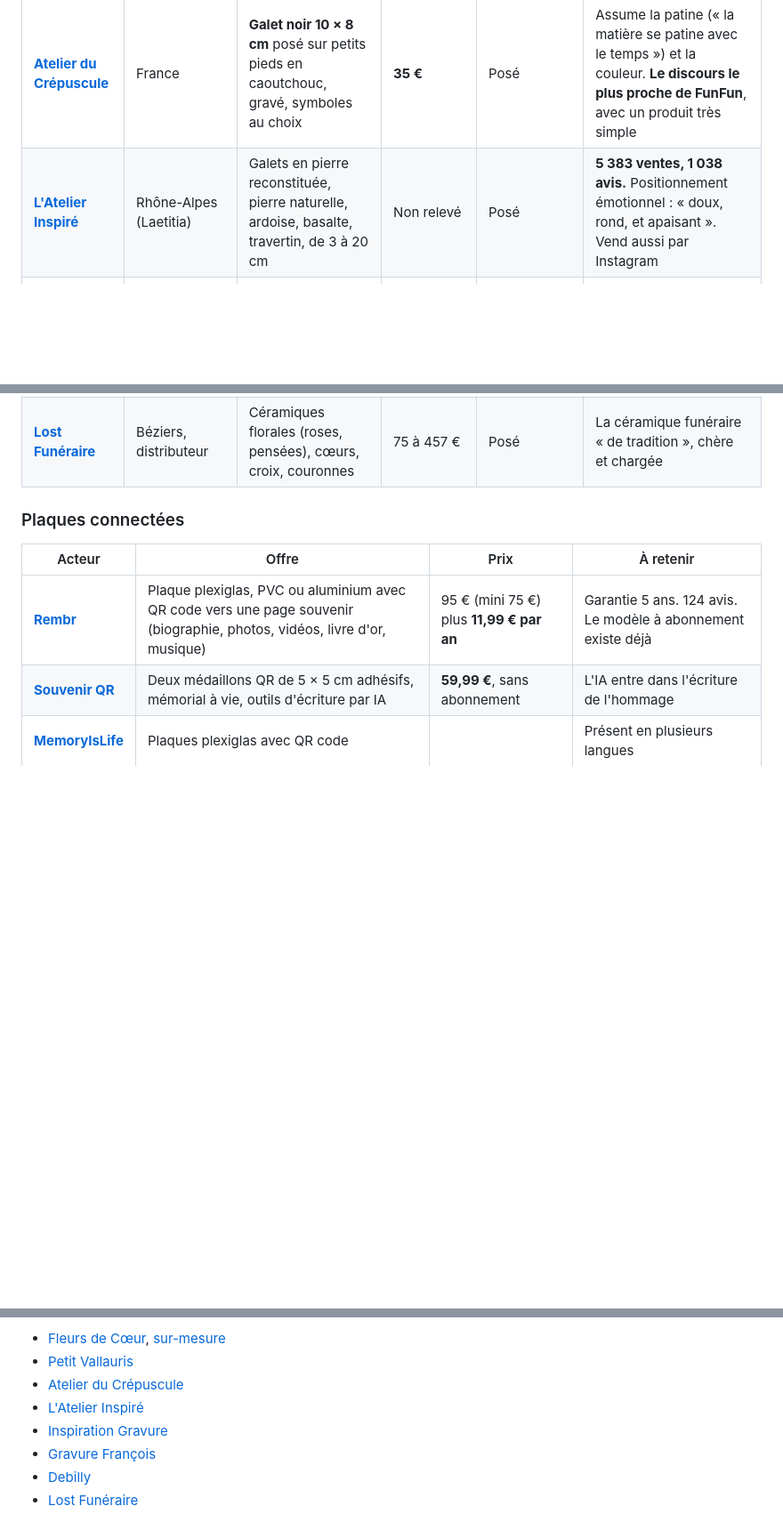
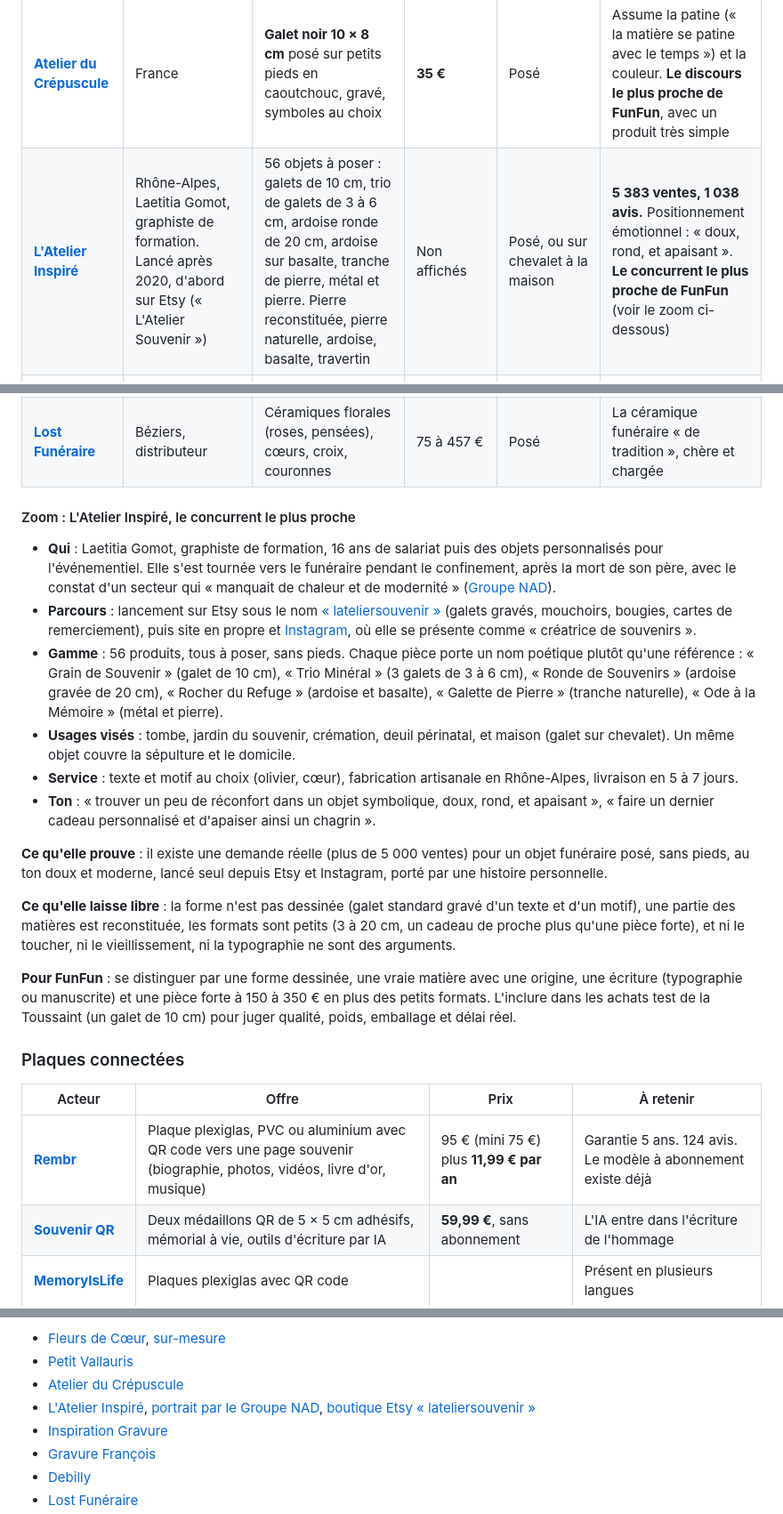
Before and after one commit to peobe-alt/FunFun, a Markdown page: docs/03-veille-concurrentielle-plaques-a-poser.md, 3 parts joined by grey strips. Shown at 89% size. Drawn GitHub-style; blank space fills up the shorter version.

Commit message:
Veille plaques à poser : fiche détaillée de L'Atelier Inspiré
Co-Authored-By: Claude Opus 5.5 <noreply@anthropic.com>
Claude-Session: https://claude.ai/code/session_01Re5WT9Z8dR3yFBirWtLhcr

```diff
--- a/docs/03-veille-concurrentielle-plaques-a-poser.md
+++ b/docs/03-veille-concurrentielle-plaques-a-poser.md
@@ -82,11 +82,26 @@ La **plaque à poser** est la plaque d'hommage offerte par un proche (« À notr
 | **[Fleurs de Cœur](https://www.fleursdecoeur.fr/)** | Atelier en Alsace | **Inox 316L et fleurs en céramique** cuite à plus de 1 250 °C, modelées à la main, 14 coloris. Cœurs, champs de fleurs, soliflores | 119 à 299 € (soliflores dès 49 €) | Posé sur le monument ou adhésif sans perçage | **Le concurrent le plus proche en prix et en intention** (« une autre approche de la plaque funéraire »). 4,9/5 sur 106 avis. Sur-mesure jusqu'à 10 semaines. Reste dans le registre floral |
 | **[Petit Vallauris](https://petitvallauris.fr/202-plaque-funeraire-et-mortuaire-en-ceramique-avec-gravure-personnalisee)** | Var, atelier de 51 ans | Céramique émaillée peinte main : lavande, anges, dauphins, montagnes. 12 × 12 à 20 × 33 cm | 32 à 145 € | Support céramique, adhésif, vis | Artisanal mais iconographie provençale traditionnelle. 10 à 20 jours |
 | **[Atelier du Crépuscule](https://www.atelierducrepuscule.fr/product-page/collection-galet-personnalis%C3%A9)** | France | **Galet noir 10 × 8 cm** posé sur petits pieds en caoutchouc, gravé, symboles au choix | **35 €** | Posé | Assume la patine (« la matière se patine avec le temps ») et la couleur. **Le discours le plus proche de FunFun**, avec un produit très simple |
-| **[L'Atelier Inspiré](https://www.latelierinspire.fr/)** | Rhône-Alpes (Laetitia) | Galets en pierre reconstituée, pierre naturelle, ardoise, basalte, travertin, de 3 à 20 cm | Non relevé | Posé | **5 383 ventes, 1 038 avis.** Positionnement émotionnel : « doux, rond, et apaisant ». Vend aussi par Instagram |
+| **[L'Atelier Inspiré](https://www.latelierinspire.fr/)** | Rhône-Alpes, Laetitia Gomot, graphiste de formation. Lancé après 2020, d'abord sur Etsy (« L'Atelier Souvenir ») | 56 objets à poser : galets de 10 cm, trio de galets de 3 à 6 cm, ardoise ronde de 20 cm, ardoise sur basalte, tranche de pierre, métal et pierre. Pierre reconstituée, pierre naturelle, ardoise, basalte, travertin | Non affichés | Posé, ou sur chevalet à la maison | **5 383 ventes, 1 038 avis.** Positionnement émotionnel : « doux, rond, et apaisant ». **Le concurrent le plus proche de FunFun** (voir le zoom ci-dessous) |
 | **[Inspiration Gravure](https://inspirationgravure.com/funeraire/)** | Deux-Sèvres | Galets de Dordogne, ardoise, lauze violette | Galets 30 à 60 €, ardoise 60 à 150 € | Posé | Distribué aussi par une agence de pompes funèbres locale : **l'artisan peut entrer par le réseau** |
 | **[Gravure François](https://www.latelierdefrancois.fr/creation-galet-funeraire-w1.html)** | Bordeaux, graveur depuis 1962 | Galets naturels gravés, gravure en relief | Sur devis | Posé | Le galet entre dans l'offre des graveurs traditionnels |
 | **[Debilly](https://www.debilly-sculpture.com/galets/)** | Villefranche-sur-Saône, sculpteur | Galets sculptés en pierre dorée ou marbre, bas-reliefs (fougère, hérisson, chouette) | Sur devis | Posé | **Le seul vrai galet d'auteur relevé, mais la production est à l'arrêt** : le sculpteur indique ne plus pouvoir en faire. Demande non servie |
 | **[Lost Funéraire](https://boutique-lost-funeraire.com/categorie-produit/ceramiques/)** | Béziers, distributeur | Céramiques florales (roses, pensées), cœurs, croix, couronnes | 75 à 457 € | Posé | La céramique funéraire « de tradition », chère et chargée |
+
+#### Zoom : L'Atelier Inspiré, le concurrent le plus proche
+
+- **Qui** : Laetitia Gomot, graphiste de formation, 16 ans de salariat puis des objets personnalisés pour l'événementiel. Elle s'est tournée vers le funéraire pendant le confinement, après la mort de son père, avec le constat d'un secteur qui « manquait de chaleur et de modernité » ([Groupe NAD](https://groupe-nad.fr/latelier-souvenir-un-galet-reconfortant/)).
+- **Parcours** : lancement sur Etsy sous le nom [« lateliersouvenir »](https://www.etsy.com/fr/shop/lateliersouvenir) (galets gravés, mouchoirs, bougies, cartes de remerciement), puis site en propre et [Instagram](https://www.instagram.com/latelierinspire.fr/), où elle se présente comme « créatrice de souvenirs ».
+- **Gamme** : 56 produits, tous à poser, sans pieds. Chaque pièce porte un nom poétique plutôt qu'une référence : « Grain de Souvenir » (galet de 10 cm), « Trio Minéral » (3 galets de 3 à 6 cm), « Ronde de Souvenirs » (ardoise gravée de 20 cm), « Rocher du Refuge » (ardoise et basalte), « Galette de Pierre » (tranche naturelle), « Ode à la Mémoire » (métal et pierre).
+- **Usages visés** : tombe, jardin du souvenir, crémation, deuil périnatal, et maison (galet sur chevalet). Un même objet couvre la sépulture et le domicile.
+- **Service** : texte et motif au choix (olivier, cœur), fabrication artisanale en Rhône-Alpes, livraison en 5 à 7 jours.
+- **Ton** : « trouver un peu de réconfort dans un objet symbolique, doux, rond, et apaisant », « faire un dernier cadeau personnalisé et d'apaiser ainsi un chagrin ».
+
+**Ce qu'elle prouve** : il existe une demande réelle (plus de 5 000 ventes) pour un objet funéraire posé, sans pieds, au ton doux et moderne, lancé seul depuis Etsy et Instagram, porté par une histoire personnelle.
+
+**Ce qu'elle laisse libre** : la forme n'est pas dessinée (galet standard gravé d'un texte et d'un motif), une partie des matières est reconstituée, les formats sont petits (3 à 20 cm, un cadeau de proche plus qu'une pièce forte), et ni le toucher, ni le vieillissement, ni la typographie ne sont des arguments.
+
+**Pour FunFun** : se distinguer par une forme dessinée, une vraie matière avec une origine, une écriture (typographie ou manuscrite) et une pièce forte à 150 à 350 € en plus des petits formats. L'inclure dans les achats test de la Toussaint (un galet de 10 cm) pour juger qualité, poids, emballage et délai réel.
 
 ### Plaques connectées
 
@@ -275,7 +290,7 @@ La période qui s'ouvre (fin septembre à mi-novembre) est la meilleure fenêtre
 - [Fleurs de Cœur](https://www.fleursdecoeur.fr/), [sur-mesure](https://www.fleursdecoeur.fr/sur-mesure-un-adieu-unique-avec-un-ornement-funeraire-personnalise/)
 - [Petit Vallauris](https://petitvallauris.fr/202-plaque-funeraire-et-mortuaire-en-ceramique-avec-gravure-personnalisee)
 - [Atelier du Crépuscule](https://www.atelierducrepuscule.fr/product-page/collection-galet-personnalis%C3%A9)
-- [L'Atelier Inspiré](https://www.latelierinspire.fr/)
+- [L'Atelier Inspiré](https://www.latelierinspire.fr/), [portrait par le Groupe NAD](https://groupe-nad.fr/latelier-souvenir-un-galet-reconfortant/), [boutique Etsy « lateliersouvenir »](https://www.etsy.com/fr/shop/lateliersouvenir)
 - [Inspiration Gravure](https://inspirationgravure.com/funeraire/)
 - [Gravure François](https://www.latelierdefrancois.fr/creation-galet-funeraire-w1.html)
 - [Debilly](https://www.debilly-sculpture.com/galets/)
```
